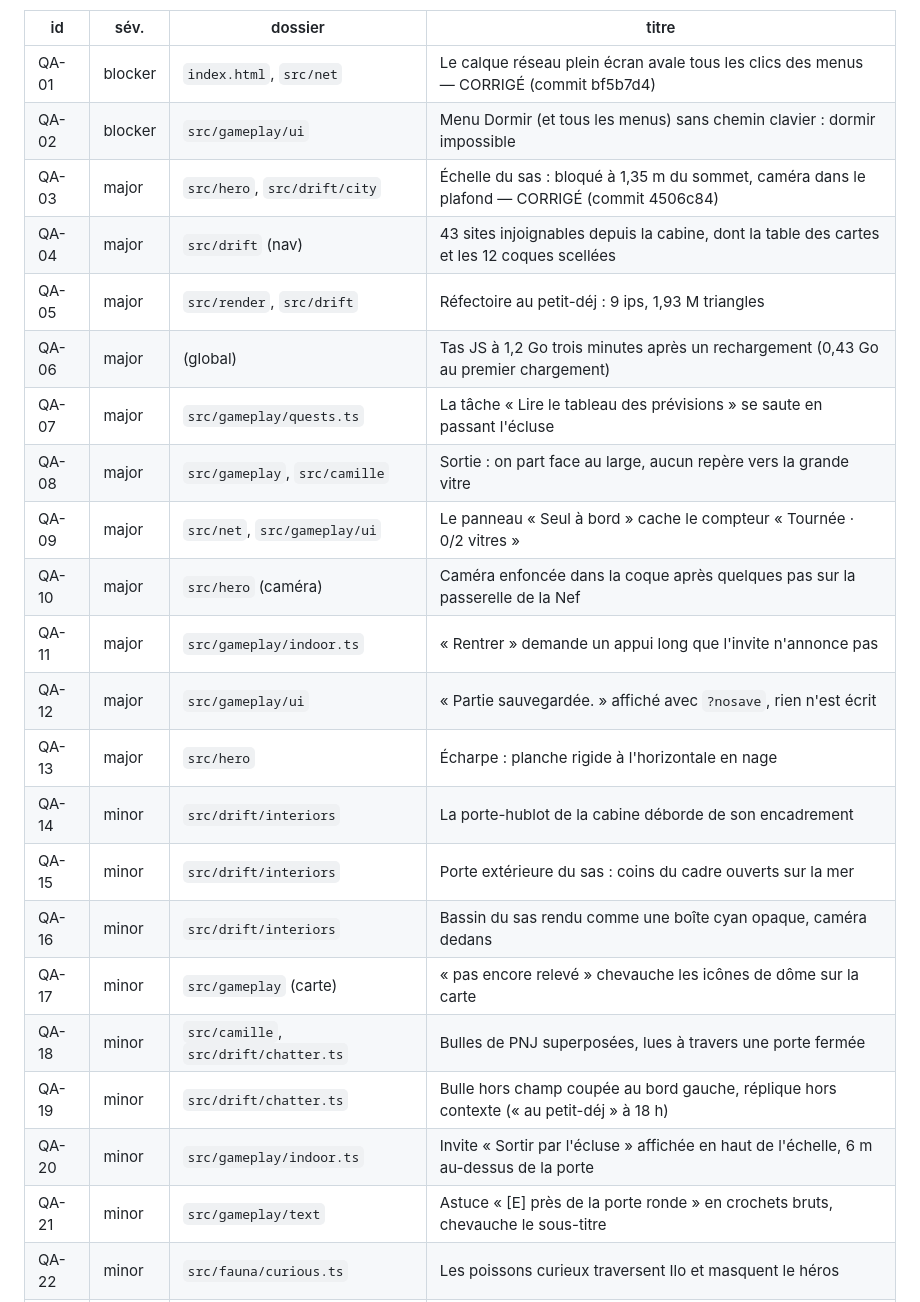
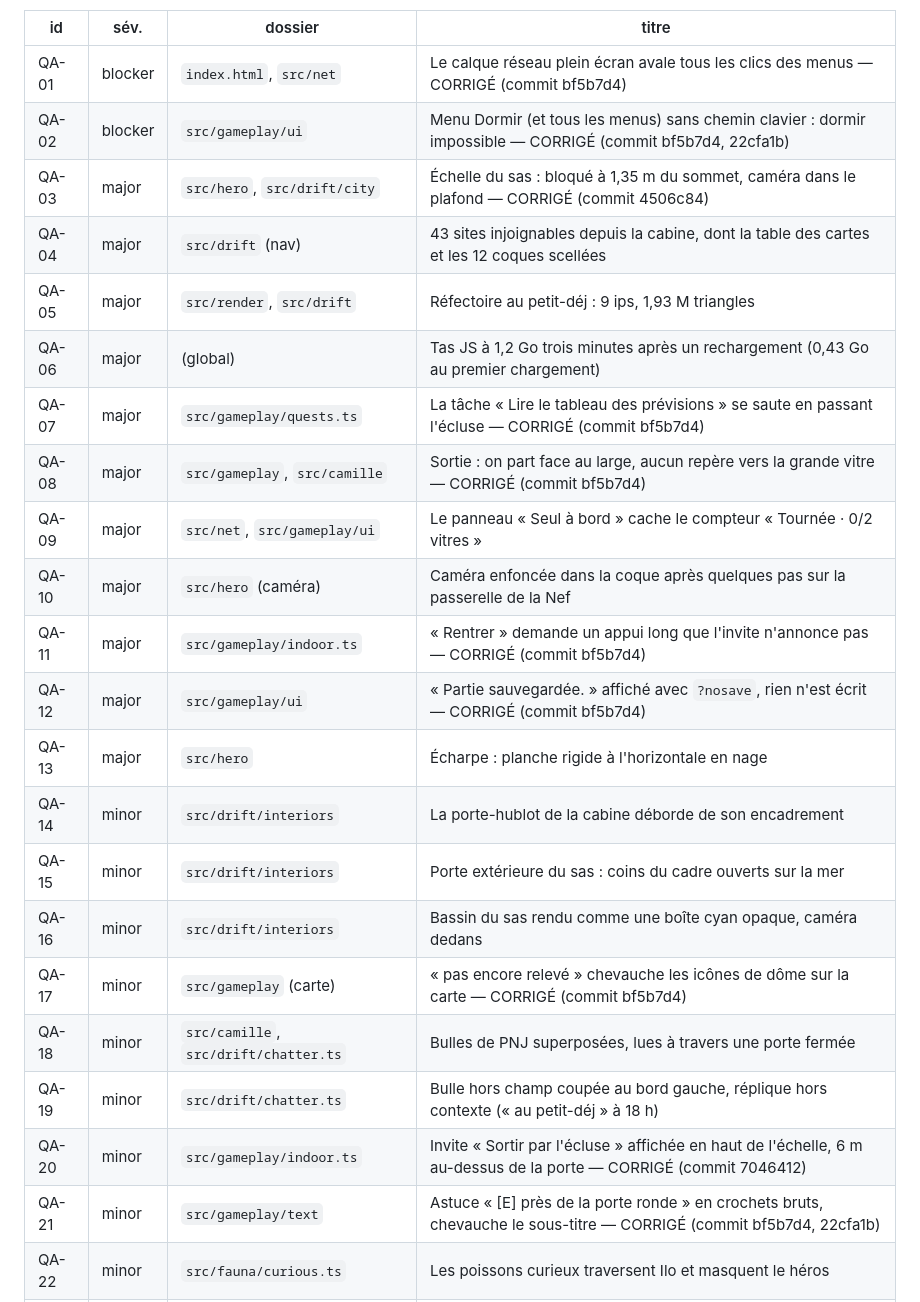
Before and after one commit to MathieuGrosso/le-drift, a Markdown page: docs/QA.md, the part around the change. Rendered like a GitHub page.

Commit message:
docs(qa): mark QA-02, 07, 08, 11, 12, 17, 20 and 21 fixed after browser verification

```diff
--- a/docs/QA.md
+++ b/docs/QA.md
@@ -9,26 +9,26 @@ Sévérités : **blocker** (bloque la partie ou un menu), **major** (visible, ca
 | id | sév. | dossier | titre |
 |---|---|---|---|
 | QA-01 | blocker | `index.html`, `src/net` | Le calque réseau plein écran avale tous les clics des menus — CORRIGÉ (commit bf5b7d4) |
-| QA-02 | blocker | `src/gameplay/ui` | Menu Dormir (et tous les menus) sans chemin clavier : dormir impossible |
+| QA-02 | blocker | `src/gameplay/ui` | Menu Dormir (et tous les menus) sans chemin clavier : dormir impossible — CORRIGÉ (commit bf5b7d4, 22cfa1b) |
 | QA-03 | major | `src/hero`, `src/drift/city` | Échelle du sas : bloqué à 1,35 m du sommet, caméra dans le plafond — CORRIGÉ (commit 4506c84) |
 | QA-04 | major | `src/drift` (nav) | 43 sites injoignables depuis la cabine, dont la table des cartes et les 12 coques scellées |
 | QA-05 | major | `src/render`, `src/drift` | Réfectoire au petit-déj : 9 ips, 1,93 M triangles |
 | QA-06 | major | (global) | Tas JS à 1,2 Go trois minutes après un rechargement (0,43 Go au premier chargement) |
-| QA-07 | major | `src/gameplay/quests.ts` | La tâche « Lire le tableau des prévisions » se saute en passant l'écluse |
-| QA-08 | major | `src/gameplay`, `src/camille` | Sortie : on part face au large, aucun repère vers la grande vitre |
+| QA-07 | major | `src/gameplay/quests.ts` | La tâche « Lire le tableau des prévisions » se saute en passant l'écluse — CORRIGÉ (commit bf5b7d4) |
+| QA-08 | major | `src/gameplay`, `src/camille` | Sortie : on part face au large, aucun repère vers la grande vitre — CORRIGÉ (commit bf5b7d4) |
 | QA-09 | major | `src/net`, `src/gameplay/ui` | Le panneau « Seul à bord » cache le compteur « Tournée · 0/2 vitres » |
 | QA-10 | major | `src/hero` (caméra) | Caméra enfoncée dans la coque après quelques pas sur la passerelle de la Nef |
-| QA-11 | major | `src/gameplay/indoor.ts` | « Rentrer » demande un appui long que l'invite n'annonce pas |
-| QA-12 | major | `src/gameplay/ui` | « Partie sauvegardée. » affiché avec `?nosave`, rien n'est écrit |
+| QA-11 | major | `src/gameplay/indoor.ts` | « Rentrer » demande un appui long que l'invite n'annonce pas — CORRIGÉ (commit bf5b7d4) |
+| QA-12 | major | `src/gameplay/ui` | « Partie sauvegardée. » affiché avec `?nosave`, rien n'est écrit — CORRIGÉ (commit bf5b7d4) |
 | QA-13 | major | `src/hero` | Écharpe : planche rigide à l'horizontale en nage |
 | QA-14 | minor | `src/drift/interiors` | La porte-hublot de la cabine déborde de son encadrement |
 | QA-15 | minor | `src/drift/interiors` | Porte extérieure du sas : coins du cadre ouverts sur la mer |
 | QA-16 | minor | `src/drift/interiors` | Bassin du sas rendu comme une boîte cyan opaque, caméra dedans |
-| QA-17 | minor | `src/gameplay` (carte) | « pas encore relevé » chevauche les icônes de dôme sur la carte |
+| QA-17 | minor | `src/gameplay` (carte) | « pas encore relevé » chevauche les icônes de dôme sur la carte — CORRIGÉ (commit bf5b7d4) |
 | QA-18 | minor | `src/camille`, `src/drift/chatter.ts` | Bulles de PNJ superposées, lues à travers une porte fermée |
 | QA-19 | minor | `src/drift/chatter.ts` | Bulle hors champ coupée au bord gauche, réplique hors contexte (« au petit-déj » à 18 h) |
-| QA-20 | minor | `src/gameplay/indoor.ts` | Invite « Sortir par l'écluse » affichée en haut de l'échelle, 6 m au-dessus de la porte |
-| QA-21 | minor | `src/gameplay/text` | Astuce « [E] près de la porte ronde » en crochets bruts, chevauche le sous-titre |
+| QA-20 | minor | `src/gameplay/indoor.ts` | Invite « Sortir par l'écluse » affichée en haut de l'échelle, 6 m au-dessus de la porte — CORRIGÉ (commit 7046412) |
+| QA-21 | minor | `src/gameplay/text` | Astuce « [E] près de la porte ronde » en crochets bruts, chevauche le sous-titre — CORRIGÉ (commit bf5b7d4, 22cfa1b) |
 | QA-22 | minor | `src/fauna/curious.ts` | Les poissons curieux traversent Ilo et masquent le héros |
 | QA-23 | minor | `src/drift/city` | Câble de tyrolienne qui traverse la passerelle de la Nef |
 | QA-24 | minor | `src/drift/city` | Panneaux d'affichage vierges (gris ou beige) dans la Nef |
```
